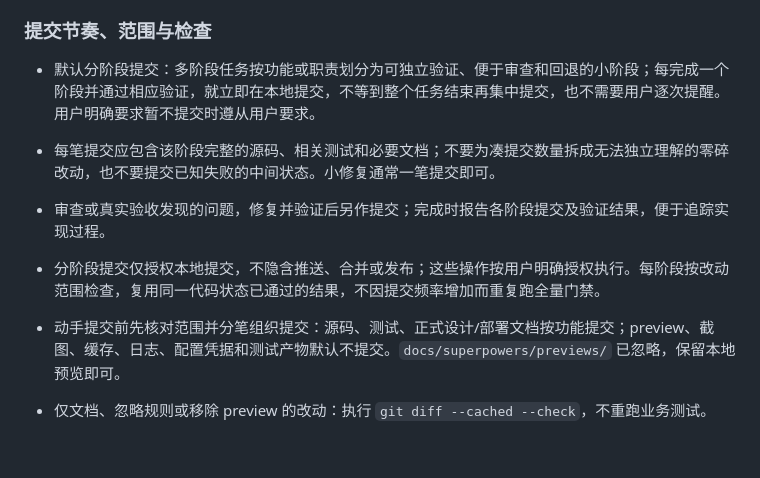
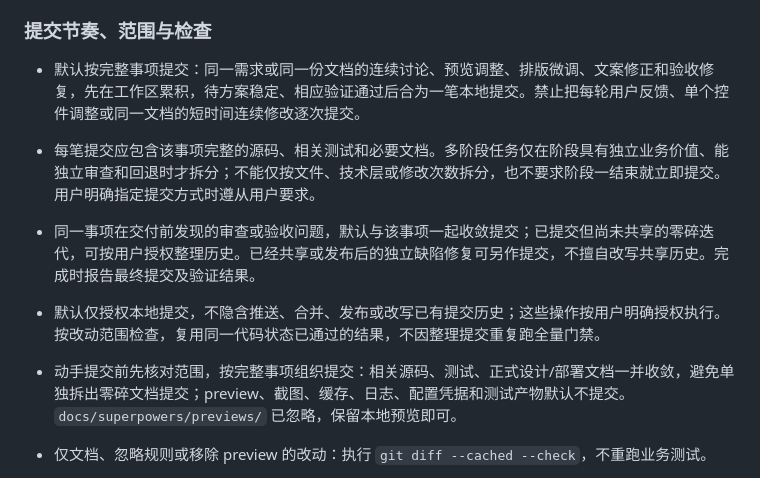
Before and after one commit to Arrhenius401/stock_robot, a Markdown page: AGENTS.md, the part around the change. Drawn GitHub-style; blank space fills up the shorter version.

Commit message:
docs(研报): 汇总实用性设计并规范完整事项提交

```diff
--- a/AGENTS.md
+++ b/AGENTS.md
@@ -115,12 +115,12 @@ chore(项目): 初始化项目脚手架
 
 ### 提交节奏、范围与检查
 
-- 默认分阶段提交：多阶段任务按功能或职责划分为可独立验证、便于审查和回退的小阶段；每完成一个阶段并通过相应验证，就立即在本地提交，不等到整个任务结束再集中提交，也不需要用户逐次提醒。用户明确要求暂不提交时遵从用户要求。
-- 每笔提交应包含该阶段完整的源码、相关测试和必要文档；不要为凑提交数量拆成无法独立理解的零碎改动，也不要提交已知失败的中间状态。小修复通常一笔提交即可。
-- 审查或真实验收发现的问题，修复并验证后另作提交；完成时报告各阶段提交及验证结果，便于追踪实现过程。
-- 分阶段提交仅授权本地提交，不隐含推送、合并或发布；这些操作按用户明确授权执行。每阶段按改动范围检查，复用同一代码状态已通过的结果，不因提交频率增加而重复跑全量门禁。
+- 默认按完整事项提交：同一需求或同一份文档的连续讨论、预览调整、排版微调、文案修正和验收修复，先在工作区累积，待方案稳定、相应验证通过后合为一笔本地提交。禁止把每轮用户反馈、单个控件调整或同一文档的短时间连续修改逐次提交。
+- 每笔提交应包含该事项完整的源码、相关测试和必要文档。多阶段任务仅在阶段具有独立业务价值、能独立审查和回退时才拆分；不能仅按文件、技术层或修改次数拆分，也不要求阶段一结束就立即提交。用户明确指定提交方式时遵从用户要求。
+- 同一事项在交付前发现的审查或验收问题，默认与该事项一起收敛提交；已提交但尚未共享的零碎迭代，可按用户授权整理历史。已经共享或发布后的独立缺陷修复可另作提交，不擅自改写共享历史。完成时报告最终提交及验证结果。
+- 默认仅授权本地提交，不隐含推送、合并、发布或改写已有提交历史；这些操作按用户明确授权执行。按改动范围检查，复用同一代码状态已通过的结果，不因整理提交重复跑全量门禁。
 
-- 动手提交前先核对范围并分笔组织提交：源码、测试、正式设计/部署文档按功能提交；preview、截图、缓存、日志、配置凭据和测试产物默认不提交。`docs/superpowers/previews/` 已忽略，保留本地预览即可。
+- 动手提交前先核对范围，按完整事项组织提交：相关源码、测试、正式设计/部署文档一并收敛，避免单独拆出零碎文档提交；preview、截图、缓存、日志、配置凭据和测试产物默认不提交。`docs/superpowers/previews/` 已忽略，保留本地预览即可。
 - 仅文档、忽略规则或移除 preview 的改动：执行 `git diff --cached --check`，不重跑业务测试。
 - 普通代码提交：执行 `.\scripts\verify.ps1 -Scope Changed -Source Staged`，或复用同一代码状态已通过的相关检查，并补 `git diff --cached --check`。暂存文件应与验证时的工作区内容一致，验证后再修改必须复核受影响部分。
 - 跨模块重构、依赖/配置变化：本地提交执行相关模块测试和必要冒烟验证，说明尚未覆盖的范围；合并或发布前执行 `.\scripts\verify.ps1 -Scope Full`，要求全量 Ruff、Pyright、pytest 通过。
```
Also changed, not shown: 1 other file.
